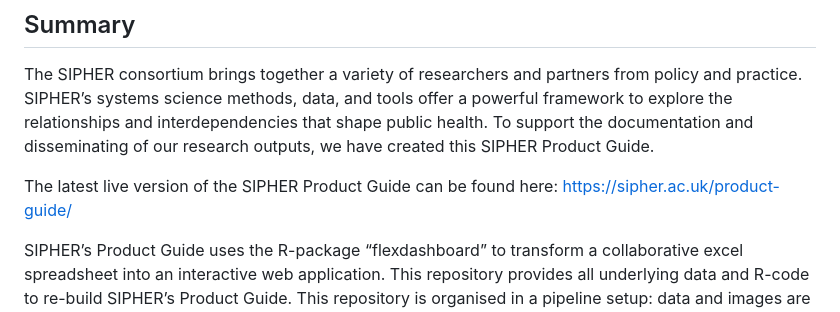
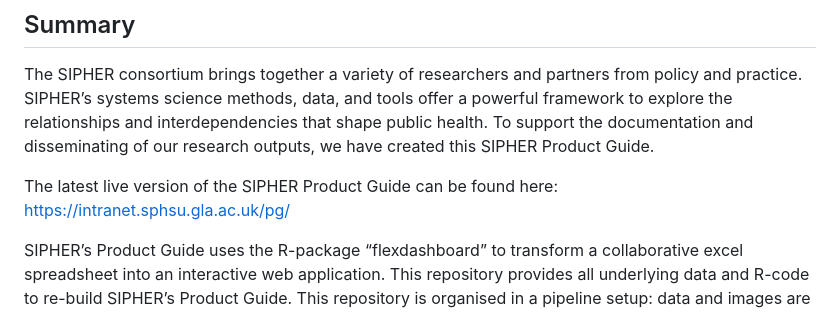
Before and after one commit to AndreasxHoehn/SIPHER_Product_Guide, a Markdown page: README.md, the part around the change. GitHub-like rendering.

Commit message:
Update README.md
#2

```diff
--- a/README.md
+++ b/README.md
@@ -13,7 +13,7 @@
 ## Summary
 The SIPHER consortium brings together a variety of researchers and partners from policy and practice. SIPHER’s systems science methods, data, and tools offer a powerful framework to explore the relationships and interdependencies that shape public health. To support the documentation and disseminating of our research outputs, we have created this SIPHER Product Guide.
 
-The latest live version of the SIPHER Product Guide can be found here: [https://sipher.ac.uk/product-guide/](https://www.gla.ac.uk/research/az/sipher/products/productguide/#d.en.1008914)
+The latest live version of the SIPHER Product Guide can be found here: https://intranet.sphsu.gla.ac.uk/pg/
 
 SIPHER’s Product Guide uses the R-package “flexdashboard” to transform a collaborative excel spreadsheet into an interactive web application. This repository provides all underlying data and R-code to re-build SIPHER’s Product Guide. This repository is organised in a pipeline setup: data and images are stored in separate folders, the R-code is broken down into modules and flows unidirectional way. This allows for reproducibility with literally one click.
 
```
